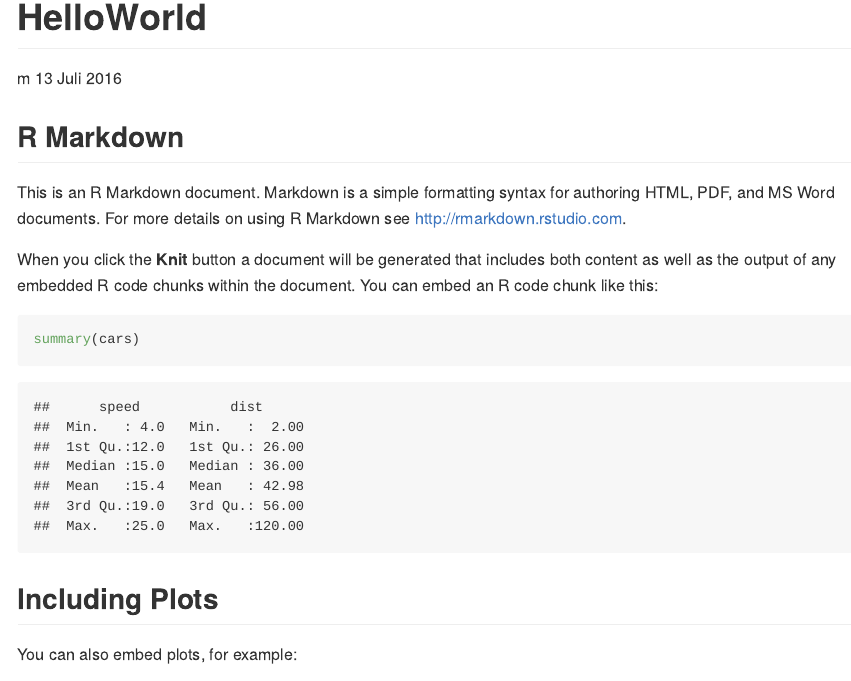
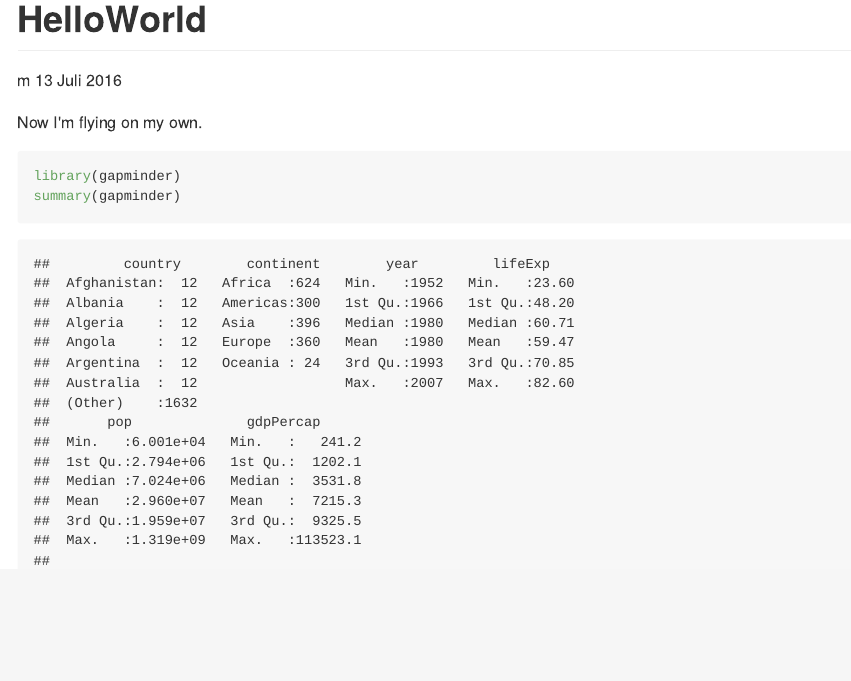
Before and after one commit to infB/rmarkdown, an R Markdown document (helloWorld.Rmd): the page in a window 1100 px wide, from its top. The pictures show the output file helloWorld.md that the author committed with the source, drawn offline in the style of GitHub.

Commit message:
beginn writing my own markdown

````diff
--- a/helloWorld.Rmd
+++ b/helloWorld.Rmd
@@ -9,16 +9,9 @@ output: github_document
 knitr::opts_chunk$set(echo = TRUE)
 ```
 
-## R Markdown
+Now I'm flying on my own.
 
-This is an R Markdown document. Markdown is a simple formatting syntax for authoring HTML, PDF, and MS Word documents. For more details on using R Markdown see <http://rmarkdown.rstudio.com>.
-
-When you click the **Knit** button a document will be generated that includes both content as well as the output of any embedded R code chunks within the document. You can embed an R code chunk like this:
-
-```{r cars}
-summary(cars)
+```{r}
+library(gapminder)
+summary(gapminder)
 ```
-
-## Including Plots
-
-You can also embed plots, for example:
````
Also changed, not shown: helloWorld.md, helloWorld.Rmd (6 more changed lines).
